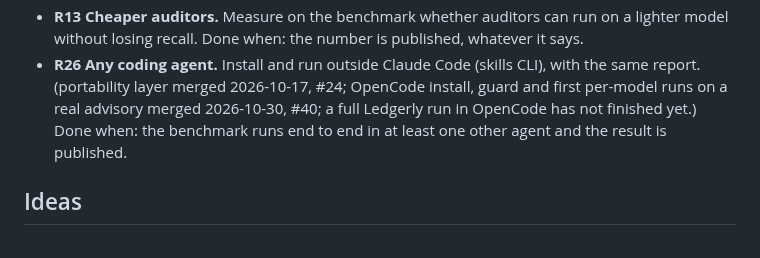
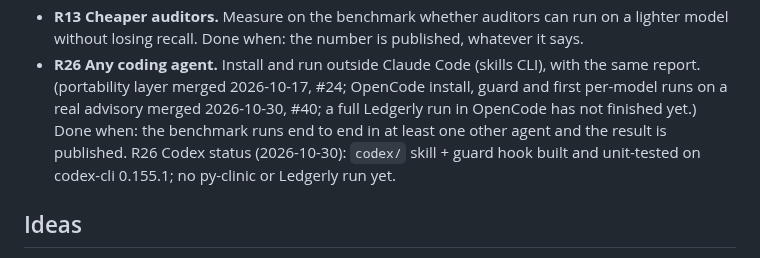
Before and after one commit to bartek-filipiuk/security-audit-skill, a Markdown page: ROADMAP.md, the part around the change. Rendered like a GitHub page.

```diff
--- a/ROADMAP.md
+++ b/ROADMAP.md
@@ -97,6 +97,7 @@ Rules that apply to every item:
 - **R26 Any coding agent.** Install and run outside Claude Code (skills CLI), with the same report.
   (portability layer merged 2026-10-17, #24; OpenCode install, guard and first per-model runs on a real
   advisory merged 2026-10-30, #40; a full Ledgerly run in OpenCode has not finished yet.) Done when: the benchmark runs end to end in at least one other agent and the result is published.
+  R26 Codex status (2026-10-30): `codex/` skill + guard hook built and unit-tested on codex-cli 0.155.1; no py-clinic or Ledgerly run yet.
 
 ## Ideas
 
```
Also changed, not shown: README.md (+9 -0 lines), codex/README.md (added, +157 -0 lines).
